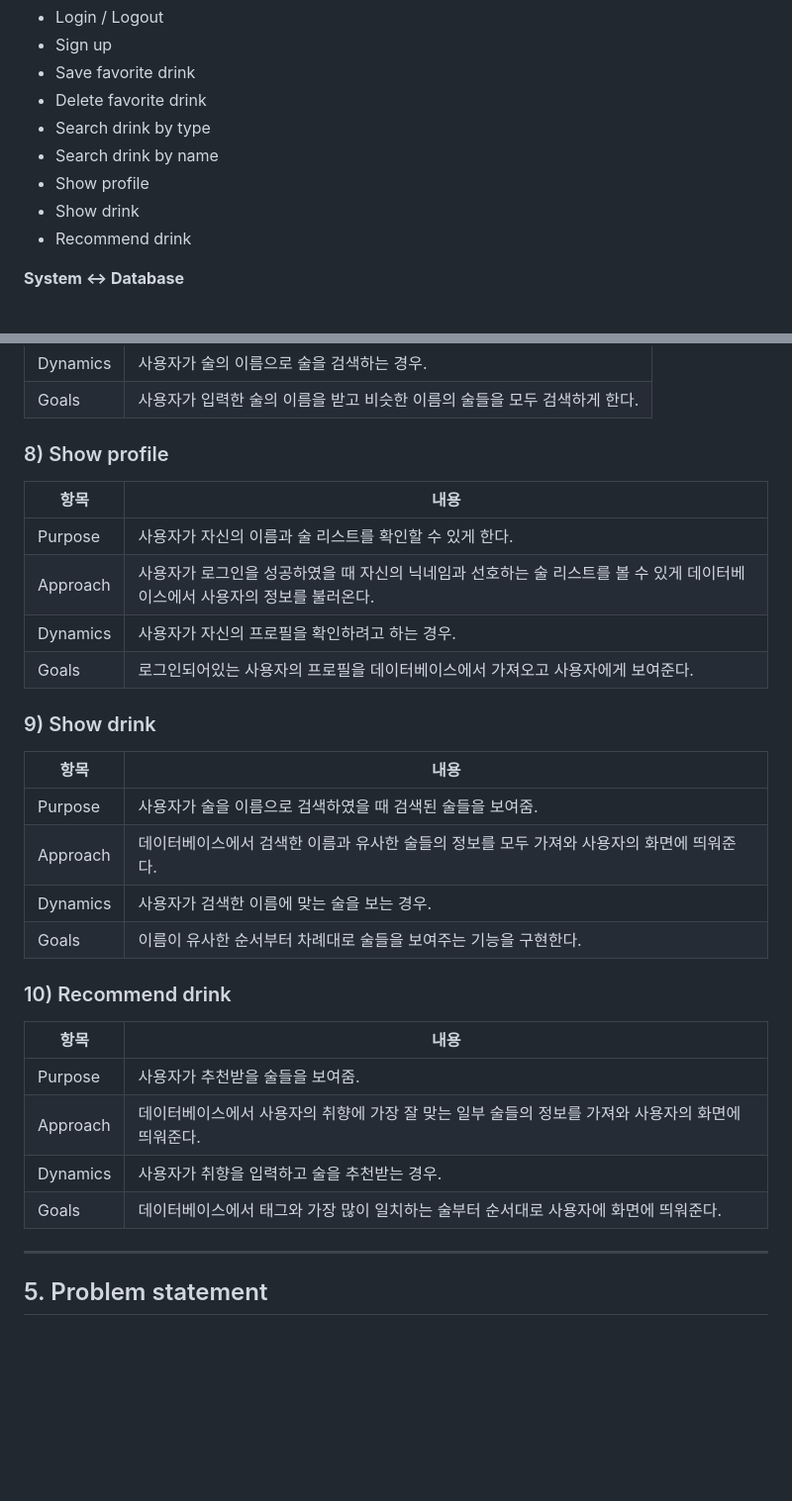
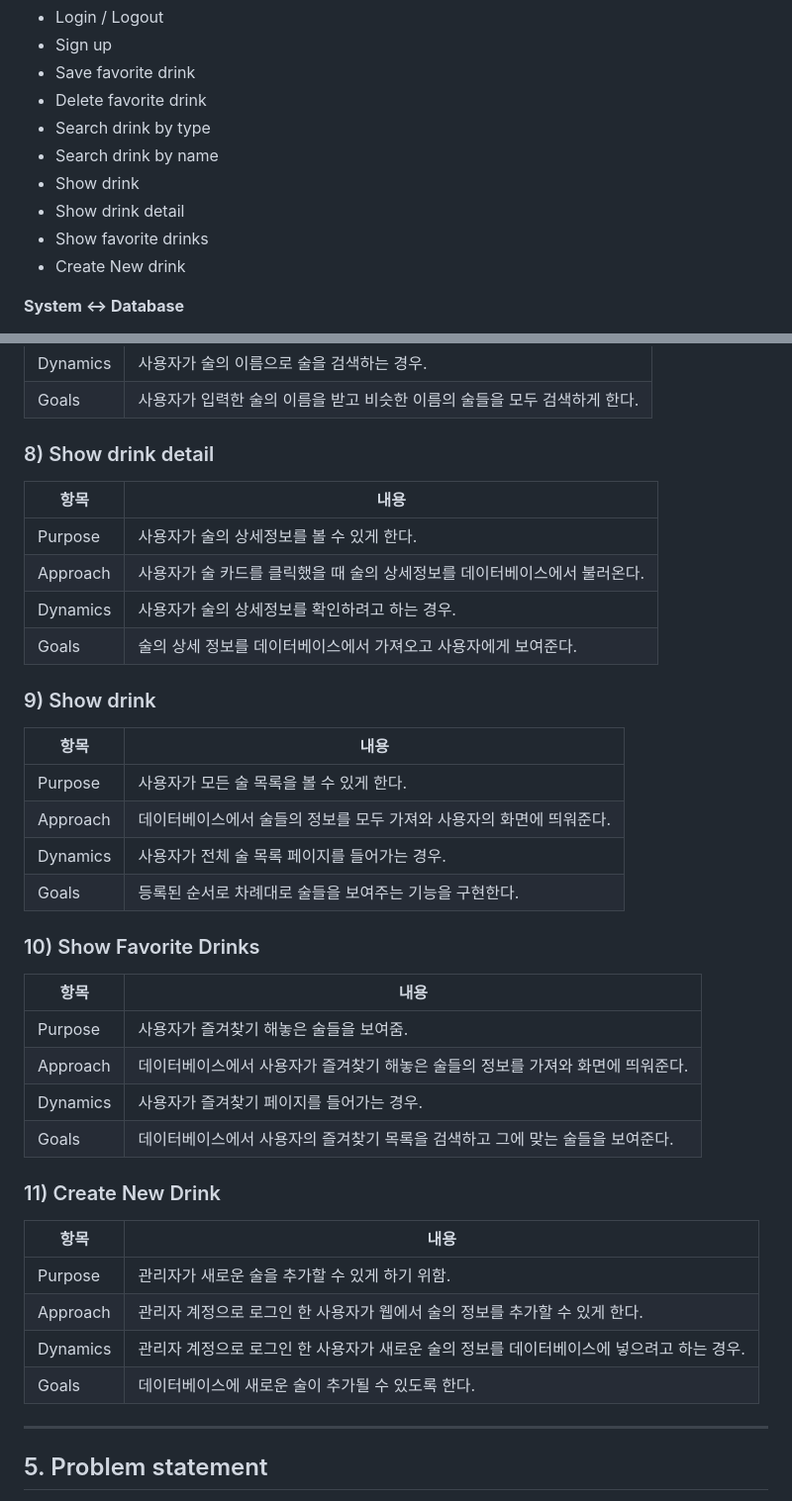
Before and after one commit to 2-C-Young/OSS_Project_22212022, a Markdown page: Conceptualization_[22212022_이시영].md, 2 parts joined by grey strips. Shown at 99% size. Drawn GitHub-style; blank space fills up the shorter version.

```diff
--- a/Conceptualization_[22212022_이시영].md
+++ b/Conceptualization_[22212022_이시영].md
@@ -63,9 +63,10 @@
 * Delete favorite drink
 * Search drink by type
 * Search drink by name
-* Show profile
 * Show drink
-* Recommend drink
+* Show drink detail
+* Show favorite drinks
+* Create New drink
 
 **System <-> Database**
 * Save profile
@@ -213,32 +221,41 @@
 | Dynamics | 사용자가 술의 이름으로 술을 검색하는 경우. |
 | Goals | 사용자가 입력한 술의 이름을 받고 비슷한 이름의 술들을 모두 검색하게 한다. |
 
-### 8) Show profile
+### 8) Show drink detail
 
 | 항목 | 내용 |
 |---|---|
-| Purpose | 사용자가 자신의 이름과 술 리스트를 확인할 수 있게 한다. |
-| Approach | 사용자가 로그인을 성공하였을 때 자신의 닉네임과 선호하는 술 리스트를 볼 수 있게 데이터베이스에서 사용자의 정보를 불러온다. |
-| Dynamics | 사용자가 자신의 프로필을 확인하려고 하는 경우. |
-| Goals | 로그인되어있는 사용자의 프로필을 데이터베이스에서 가져오고 사용자에게 보여준다. |
+| Purpose | 사용자가 술의 상세정보를 볼 수 있게 한다. |
+| Approach | 사용자가 술 카드를 클릭했을 때 술의 상세정보를 데이터베이스에서 불러온다. |
+| Dynamics | 사용자가 술의 상세정보를 확인하려고 하는 경우. |
+| Goals | 술의 상세 정보를 데이터베이스에서 가져오고 사용자에게 보여준다. |
 
 ### 9) Show drink
 
 | 항목 | 내용 |
 |---|---|
-| Purpose | 사용자가 술을 이름으로 검색하였을 때 검색된 술들을 보여줌. |
-| Approach | 데이터베이스에서 검색한 이름과 유사한 술들의 정보를 모두 가져와 사용자의 화면에 띄워준다. |
-| Dynamics | 사용자가 검색한 이름에 맞는 술을 보는 경우. |
-| Goals | 이름이 유사한 순서부터 차례대로 술들을 보여주는 기능을 구현한다. |
+| Purpose | 사용자가 모든 술 목록을 볼 수 있게 한다. |
+| Approach | 데이터베이스에서 술들의 정보를 모두 가져와 사용자의 화면에 띄워준다. |
+| Dynamics | 사용자가 전체 술 목록 페이지를 들어가는 경우. |
+| Goals | 등록된 순서로 차례대로 술들을 보여주는 기능을 구현한다. |
 
-### 10) Recommend drink
+### 10) Show Favorite Drinks
 
 | 항목 | 내용 |
 |---|---|
-| Purpose | 사용자가 추천받을 술들을 보여줌. |
-| Approach | 데이터베이스에서 사용자의 취향에 가장 잘 맞는 일부 술들의 정보를 가져와 사용자의 화면에 띄워준다. |
-| Dynamics | 사용자가 취향을 입력하고 술을 추천받는 경우. |
-| Goals | 데이터베이스에서 태그와 가장 많이 일치하는 술부터 순서대로 사용자에 화면에 띄워준다. |
+| Purpose | 사용자가 즐겨찾기 해놓은 술들을 보여줌. |
+| Approach | 데이터베이스에서 사용자가 즐겨찾기 해놓은 술들의 정보를 가져와 화면에 띄워준다. |
+| Dynamics | 사용자가 즐겨찾기 페이지를 들어가는 경우. |
+| Goals | 데이터베이스에서 사용자의 즐겨찾기 목록을 검색하고 그에 맞는 술들을 보여준다. |
+
+### 11) Create New Drink
+
+| 항목 | 내용 |
+|---|---|
+| Purpose | 관리자가 새로운 술을 추가할 수 있게 하기 위함. |
+| Approach | 관리자 계정으로 로그인 한 사용자가 웹에서 술의 정보를 추가할 수 있게 한다. |
+| Dynamics | 관리자 계정으로 로그인 한 사용자가 새로운 술의 정보를 데이터베이스에 넣으려고 하는 경우. |
+| Goals | 데이터베이스에 새로운 술이 추가될 수 있도록 한다. |
 
 ---
 
```
Also changed, not shown: other parts of Conceptualization_[22212022_이시영].md (+13 -6 lines).
